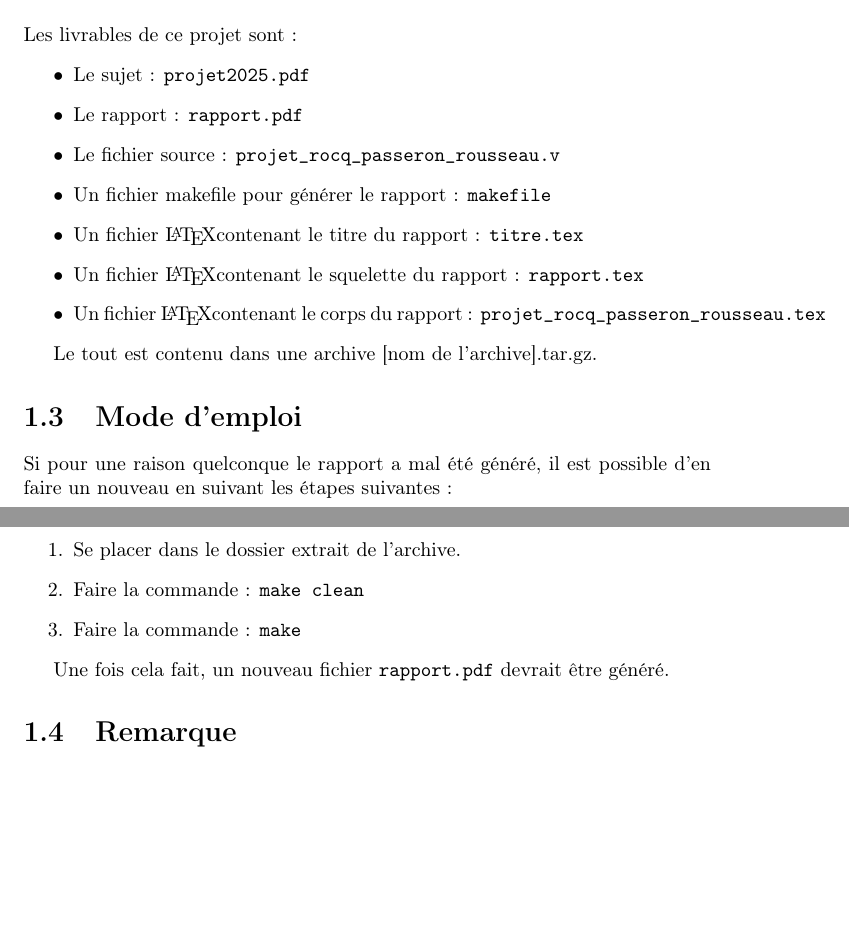
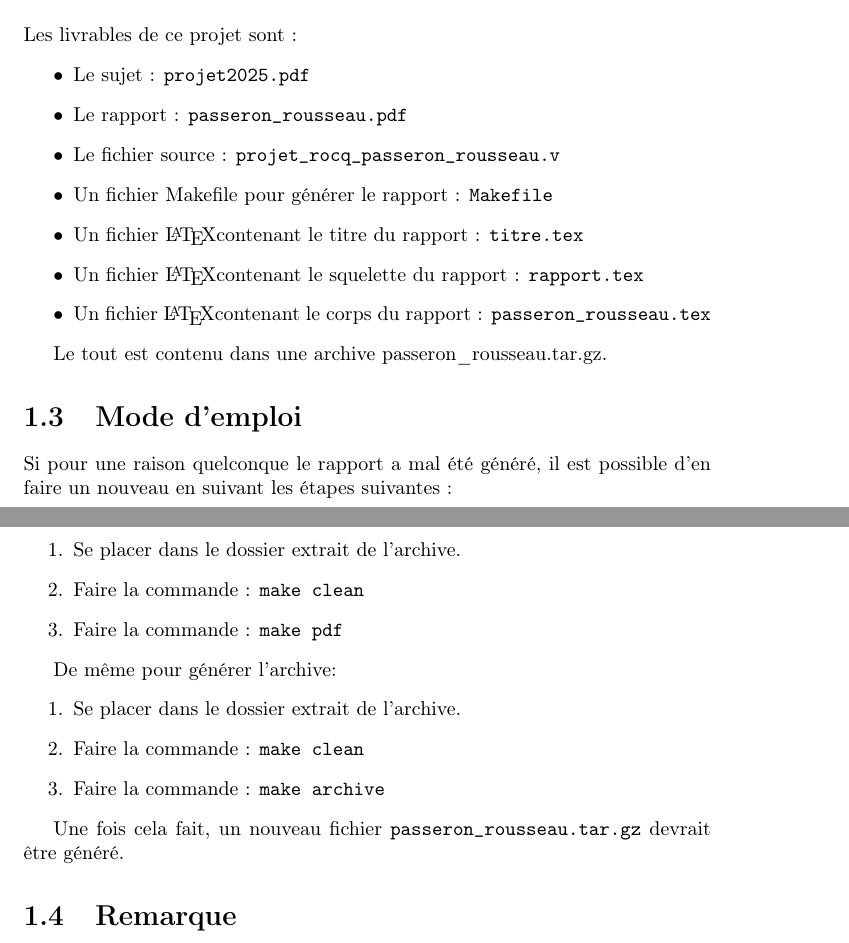
Before and after one commit to Paul-Passeron/ProjetRocq, a LaTeX document (rapport.tex): two parts of pages 3 and 4 of 5, joined at a grey line, cut so that both start at the same text, the shorter picture padded with empty space. Compiled offline with pdfLaTeX; a LaTeX package or settings file that is missing is left out.

Commit message:
Modified makefile and names

```diff
--- a/rapport.tex
+++ b/rapport.tex
@@ -25,15 +25,15 @@
 	Les livrables de ce projet sont :
 	\begin{itemize}
 		\item Le sujet : \texttt{projet2025.pdf}
-		\item Le rapport : \texttt{rapport.pdf}
+		\item Le rapport : \texttt{passeron\_rousseau.pdf}
 		\item Le fichier source : \texttt{projet\_rocq\_passeron\_rousseau.v}
-		\item Un fichier makefile pour générer le rapport : \texttt{makefile}
+		\item Un fichier Makefile pour générer le rapport : \texttt{Makefile}
 		\item Un fichier \LaTeX contenant le titre du rapport : \texttt{titre.tex}
 		\item Un fichier \LaTeX contenant le squelette du rapport : \texttt{rapport.tex}
-		\item Un fichier \LaTeX contenant le corps du rapport : \texttt{projet\_rocq\_passeron\_rousseau.tex}
+		\item Un fichier \LaTeX contenant le corps du rapport : \texttt{passeron\_rousseau.tex}
 	\end{itemize}
 
-	Le tout est contenu dans une archive [nom de l'archive].tar.gz.
+	Le tout est contenu dans une archive passeron\_rousseau.tar.gz.
 
 	\section{Mode d'emploi}
 
@@ -41,10 +41,17 @@
 	\begin{enumerate}
 		\item Se placer dans le dossier extrait de l'archive.
 		\item Faire la commande : \texttt{make clean}
-		\item Faire la commande : \texttt{make}
+		\item Faire la commande : \texttt{make pdf}
 	\end{enumerate}
 
-	Une fois cela fait, un nouveau fichier \texttt{rapport.pdf} devrait être généré.
+	De même pour générer l'archive:
+	\begin{enumerate}
+		\item Se placer dans le dossier extrait de l'archive.
+		\item Faire la commande : \texttt{make clean}
+		\item Faire la commande : \texttt{make archive}
+	\end{enumerate}
+
+	Une fois cela fait, un nouveau fichier \texttt{passeron\_rousseau.tar.gz} devrait être généré.
 
 	\section{Remarque}
 	Certaines preuves sont faites sans \textit{bullet points}, notamment les preuves avec deux \textit{goals} dont le premier est trivialement vrai (pas plus de deux ou trois lignes).
```
Also changed, not shown: Makefile, passeron_rousseau.pdf (added).
